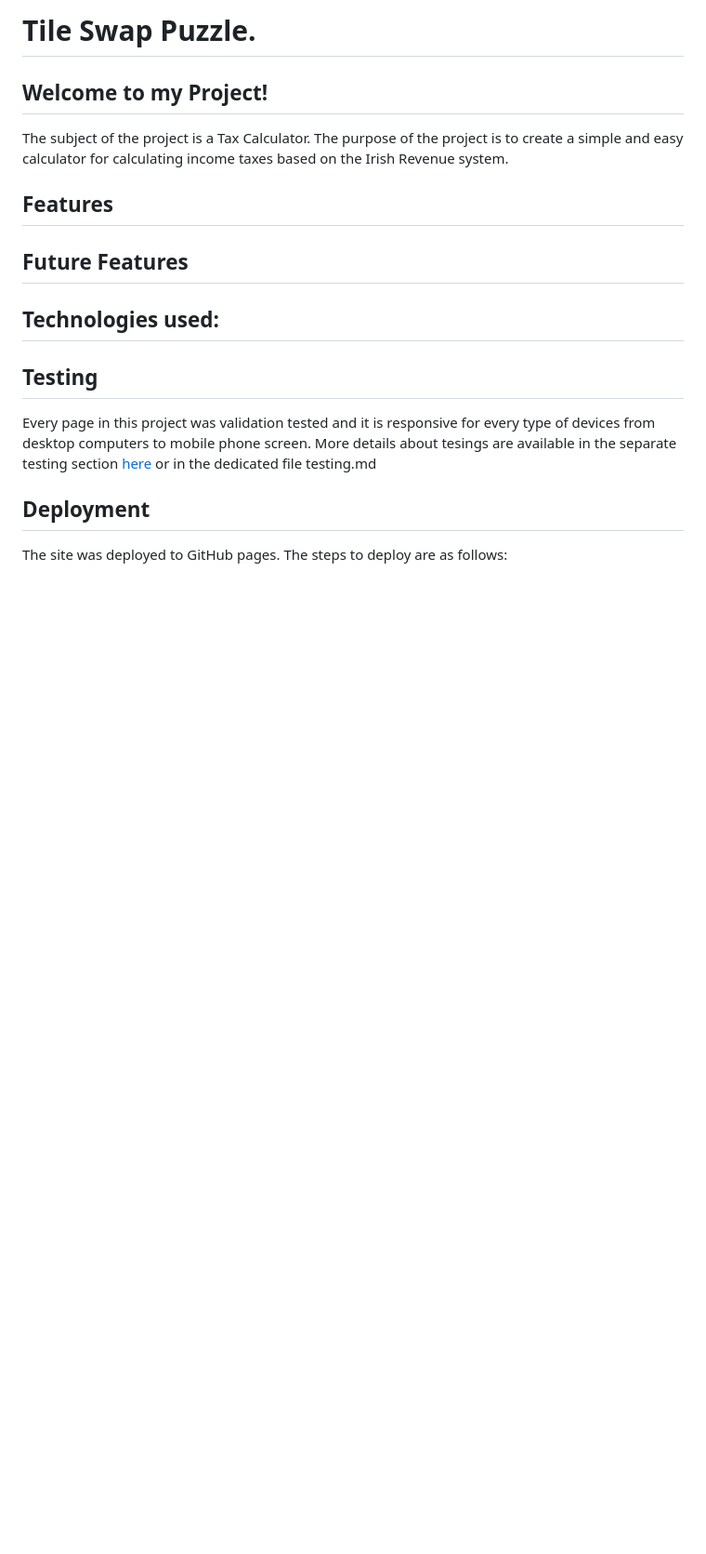
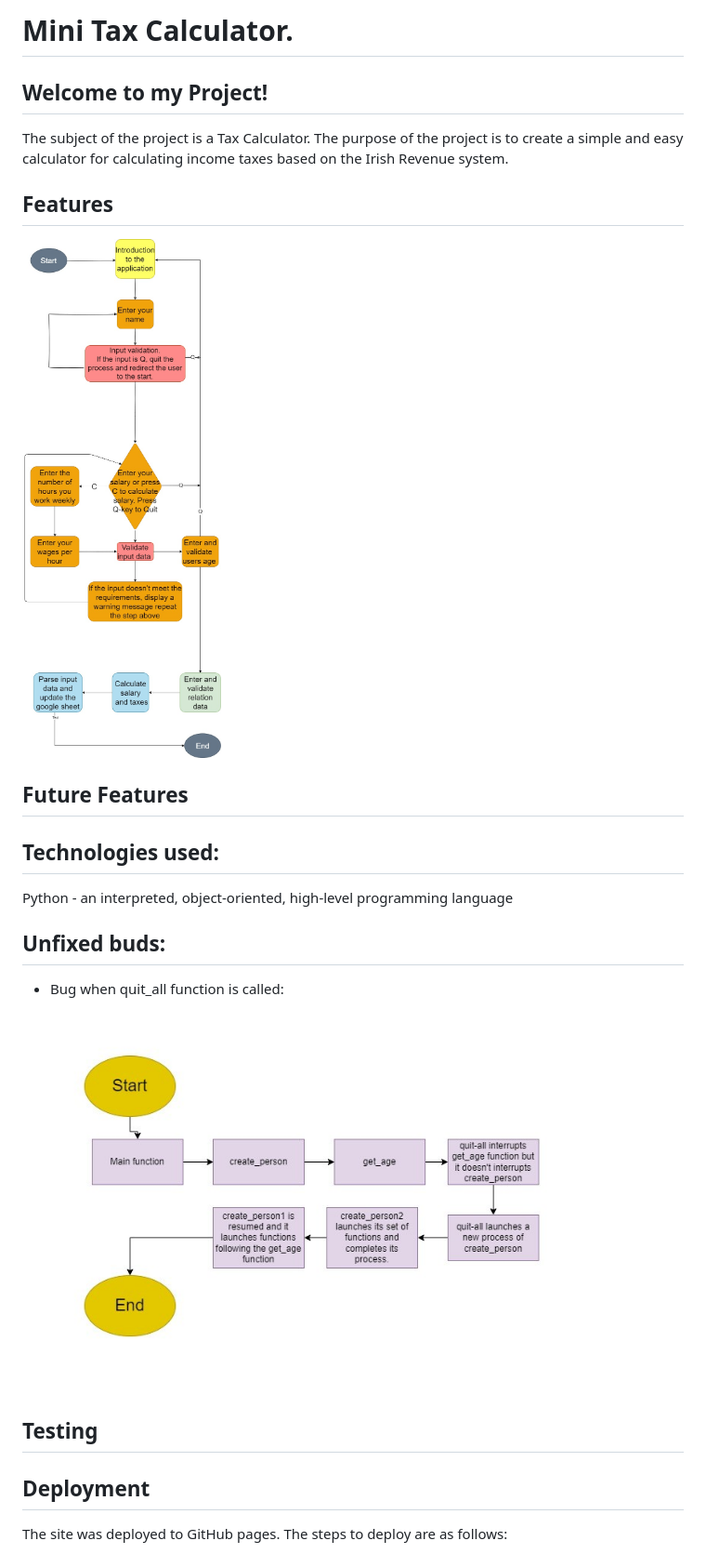
Before and after one commit to Code-Institute-Submissions/TomaszWoloszyn983-mini-tax-calculator_DecResub, a Markdown page: README.md, the part around the change. Shown: that part at 93% size. GitHub-like rendering; pictures changed too: documentation/images/Quit_flowchart.jpg (added), documentation/images/tax_calc_flowchart.jpg (added); blank space fills up the shorter version.

Commit message:
Update readMe file. Add quit_all function to the is_in_relation what causes previous bug

```diff
--- a/README.md
+++ b/README.md
@@ -1,4 +1,4 @@
-# Tile Swap Puzzle.
+# Mini Tax Calculator.
 
 ## Welcome to my Project!
 
@@ -9,18 +9,23 @@ a simple and easy calculator for calculating income taxes based on the Irish Rev
 
 ## Features
 
-
+![Flowchart image](documentation/images/tax_calc_flowchart.jpg)
 
 ## Future Features
 
 
 ## Technologies used:
 
+Python - an interpreted, object-oriented, high-level programming language
 
+## Unfixed buds:
+
+- Bug when quit_all function is called:
+![quit flowchart](documentation/images/Quit_flowchart.jpg)
 
 ## Testing
-Every page in this project was validation tested and it is responsive for every type of devices from desktop computers to mobile phone screen.
-More details about tesings are available in the separate testing section [here](testing.md) or in the dedicated file testing.md
+<!-- Every page in this project was validation tested and it is responsive for every type of devices from desktop computers to mobile phone screen.
+More details about tesings are available in the separate testing section [here](testing.md) or in the dedicated file testing.md -->
 
 
 
```
Also changed, not shown: 1 other file.
